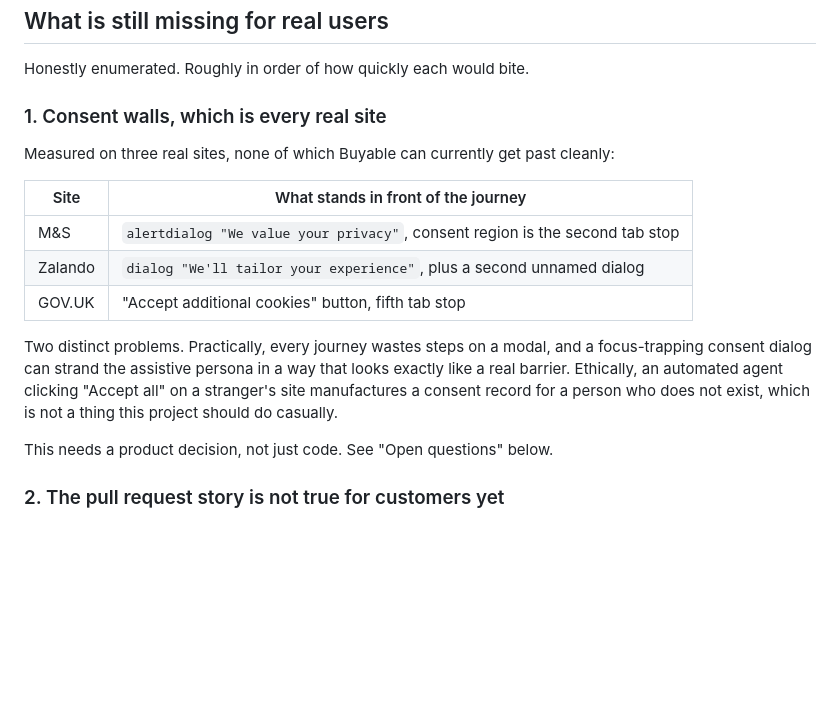
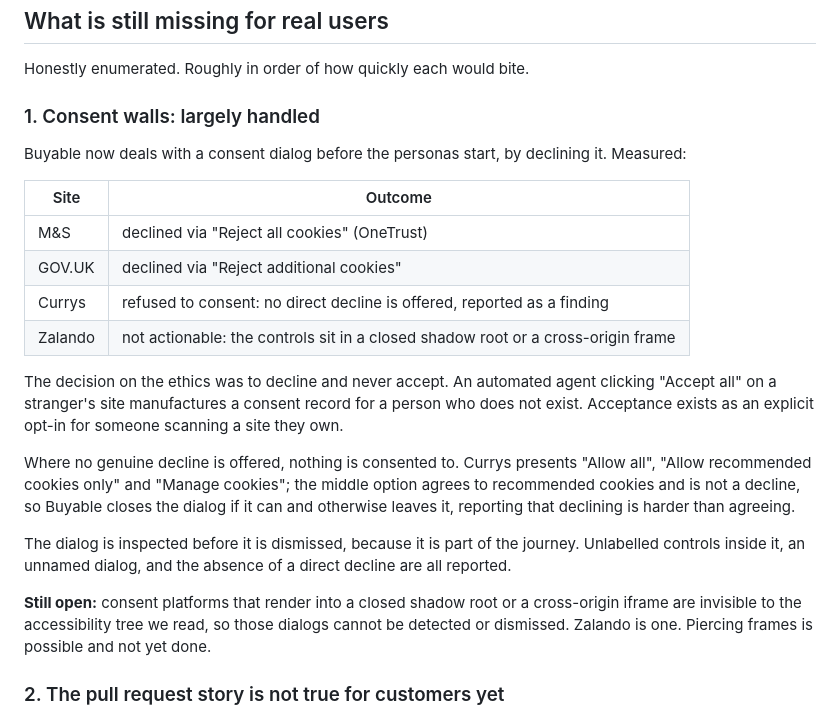
Before and after one commit to TusharTechs/buyable, a Markdown page: docs/production-readiness.md, the part around the change. Drawn GitHub-style; blank space fills up the shorter version.

Commit message:
Record the consent results in both briefs
M&S now completes end to end behind its consent wall: the dialog is declined via
"Reject all cookies" before the personas start, and the assistive persona opens a
product page in seven steps, 86 seconds, under two cents.

The production readiness document moves consent walls out of the missing list, with
what remains stated precisely: platforms rendering into a closed shadow root or a
cross-origin frame are invisible to the accessibility tree we read, so those dialogs
cannot be detected or dismissed at all. Zalando is one of them.

```diff
--- a/docs/production-readiness.md
+++ b/docs/production-readiness.md
@@ -76,23 +76,36 @@ also achieving nothing, and the check now requires both.
 
 Honestly enumerated. Roughly in order of how quickly each would bite.
 
-### 1. Consent walls, which is every real site
+### 1. Consent walls: largely handled
 
-Measured on three real sites, none of which Buyable can currently get past cleanly:
+Buyable now deals with a consent dialog before the personas start, by declining it.
+Measured:
 
-| Site | What stands in front of the journey |
+| Site | Outcome |
 | --- | --- |
-| M&S | `alertdialog "We value your privacy"`, consent region is the second tab stop |
-| Zalando | `dialog "We'll tailor your experience"`, plus a second unnamed dialog |
-| GOV.UK | "Accept additional cookies" button, fifth tab stop |
+| M&S | declined via "Reject all cookies" (OneTrust) |
+| GOV.UK | declined via "Reject additional cookies" |
+| Currys | refused to consent: no direct decline is offered, reported as a finding |
+| Zalando | not actionable: the controls sit in a closed shadow root or a cross-origin frame |
 
-Two distinct problems. Practically, every journey wastes steps on a modal, and a
-focus-trapping consent dialog can strand the assistive persona in a way that looks
-exactly like a real barrier. Ethically, an automated agent clicking "Accept all" on a
-stranger's site manufactures a consent record for a person who does not exist, which
-is not a thing this project should do casually.
+The decision on the ethics was to decline and never accept. An automated agent
+clicking "Accept all" on a stranger's site manufactures a consent record for a person
+who does not exist. Acceptance exists as an explicit opt-in for someone scanning a
+site they own.
 
-This needs a product decision, not just code. See "Open questions" below.
+Where no genuine decline is offered, nothing is consented to. Currys presents "Allow
+all", "Allow recommended cookies only" and "Manage cookies"; the middle option agrees
+to recommended cookies and is not a decline, so Buyable closes the dialog if it can
+and otherwise leaves it, reporting that declining is harder than agreeing.
+
+The dialog is inspected before it is dismissed, because it is part of the journey.
+Unlabelled controls inside it, an unnamed dialog, and the absence of a direct decline
+are all reported.
+
+**Still open:** consent platforms that render into a closed shadow root or a
+cross-origin iframe are invisible to the accessibility tree we read, so those dialogs
+cannot be detected or dismissed. Zalando is one. Piercing frames is possible and not
+yet done.
 
 ### 2. The pull request story is not true for customers yet
 
```
Also changed, not shown: docs/top-ten-retailers.md (+19 -0 lines).
